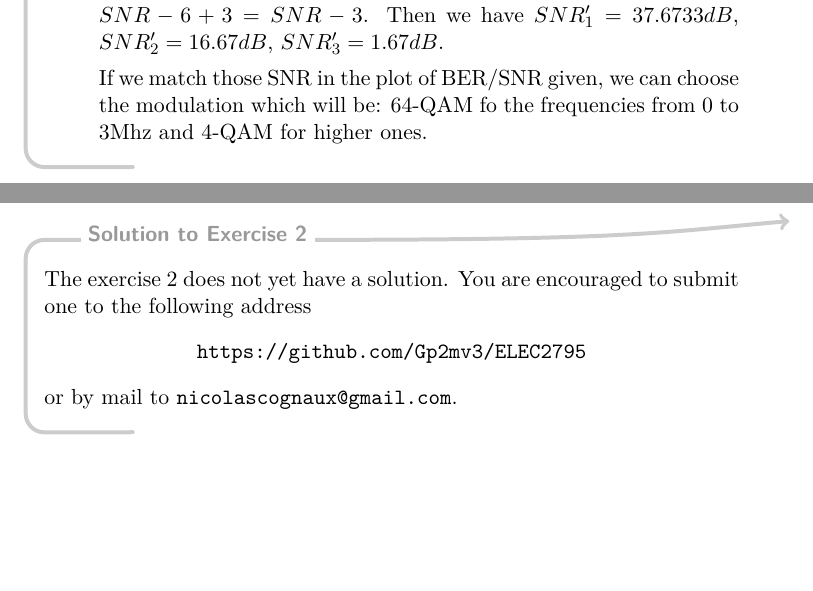
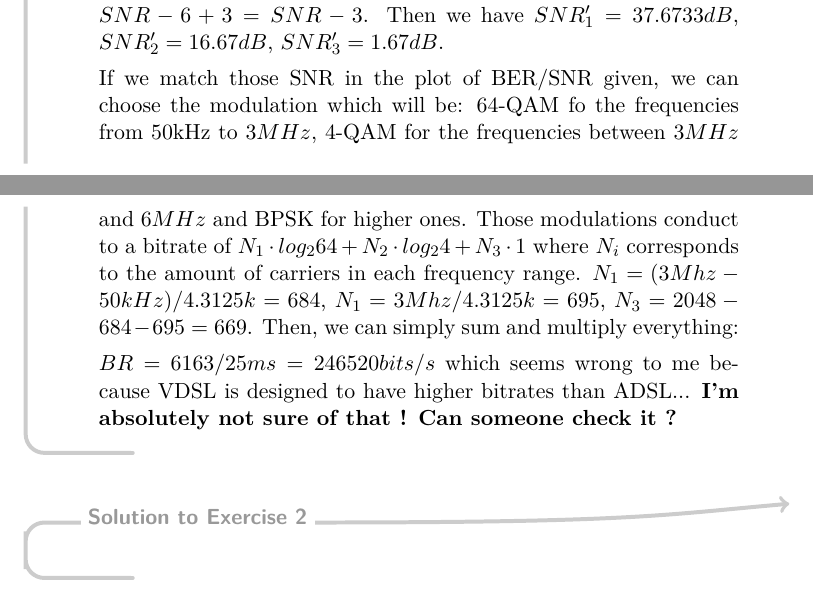
Before and after one commit to Gp2mv3/ELEC2795, a LaTeX document (LELEC2795-Sol.tex, which reads APE6.tex): two parts of pages 11 and 12 of 13, joined at a grey line, cut so that both start at the same text, the shorter picture padded with empty space. Compiled offline with pdfLaTeX; a LaTeX package or settings file that is missing is left out.

Commit message:
End of APE 6 ex 1

```diff
--- a/APE6.tex
+++ b/APE6.tex
@@ -24,8 +24,17 @@
 		We want a SNR margin of $6dB$ and we know that the coding allows to gain $3dB$, so we can say that we have to compute $SNR_e = SNR - 6 + 3 = SNR - 3$.
 		Then we have $SNR'_{1} = 37.6733 dB$, $SNR'_{2} = 16.67 dB$, $SNR'_{3} = 1.67 dB$.
 
-		If we match those SNR in the plot of BER/SNR given, we can choose the modulation which will be: 64-QAM fo the frequencies from 0 to 3Mhz and 4-QAM for higher ones.
+		If we match those SNR in the plot of BER/SNR given, we can choose the modulation which will be: 64-QAM fo the frequencies from 50kHz to $3MHz$, 4-QAM for the frequencies between $3MHz$ and $6MHz$ and BPSK for higher ones.
+		Those modulations conduct to a bitrate of $N_1\cdot log_2 64 + N_2\cdot log_2 4 + N_3\cdot 1$ where $N_i$ corresponds to the amount of carriers in each frequency range.
+		$N_1 = (3Mhz - 50kHz)/4.3125k = 684$, $N_1 = 3Mhz/4.3125k = 695$, $N_3 = 2048 - 684 - 695 = 669$. Then, we can simply sum and multiply everything:
+
+
+		$BR = 6163/25ms = 246520 bits/s$ which seems wrong to me because VDSL is designed to have higher bitrates than ADSL... \notsure
 
 	\end{enumerate}
 \end{solution}
-\nosolution
+
+
+\begin{solution}
+
+\end{solution}
```
